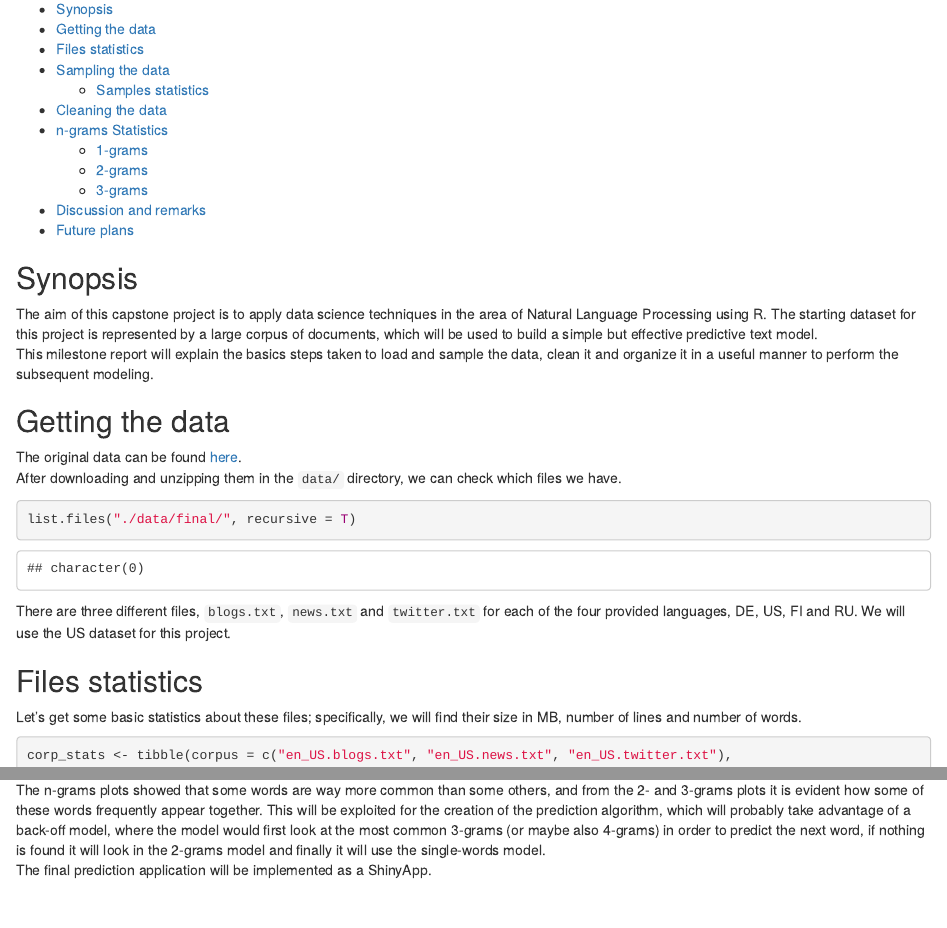
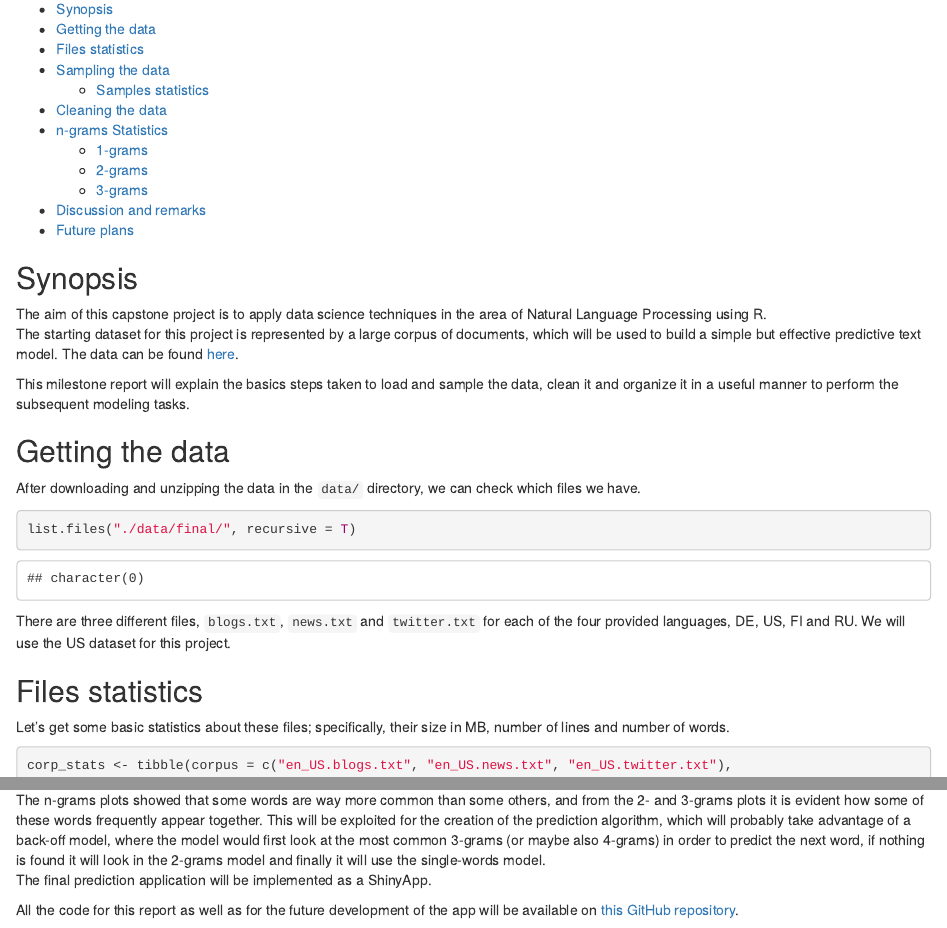
Before and after one commit to robertopreste/datasciencecoursera, an R Markdown document (Capstone_Project/Milestone_Report.Rmd): the page in a window 1100 px wide, from 130 px down, and a second part further down, joined at a grey line. Rendered offline with R 4.5, knitr and Pandoc, with nearby package versions; some code elsewhere in the file could not run offline.

Commit message:
Updated Capstone Project milestone report

````diff
--- a/Capstone_Project/Milestone_Report.Rmd
+++ b/Capstone_Project/Milestone_Report.Rmd
@@ -14,13 +14,14 @@ knitr::opts_chunk$set(echo = TRUE)
 
 ## Synopsis
 
-The aim of this capstone project is to apply data science techniques in the area of Natural Language Processing using R. The starting dataset for this project is represented by a large corpus of documents, which will be used to build a simple but effective predictive text model.
-This milestone report will explain the basics steps taken to load and sample the data, clean it and organize it in a useful manner to perform the subsequent modeling.
+The aim of this capstone project is to apply data science techniques in the area of Natural Language Processing using R.
+The starting dataset for this project is represented by a large corpus of documents, which will be used to build a simple but effective predictive text model. The data can be found [here](https://d396qusza40orc.cloudfront.net/dsscapstone/dataset/Coursera-SwiftKey.zip).
+
+This milestone report will explain the basics steps taken to load and sample the data, clean it and organize it in a useful manner to perform the subsequent modeling tasks.
 
 ## Getting the data
 
-The original data can be found [here](https://d396qusza40orc.cloudfront.net/dsscapstone/dataset/Coursera-SwiftKey.zip).
-After downloading and unzipping them in the `data/` directory, we can check which files we have.
+After downloading and unzipping the data in the `data/` directory, we can check which files we have.
 
 ```{r, include=FALSE}
 if (!file.exists("./data")) {
@@ -60,7 +61,7 @@ library(plotly)
 ```
 
 
-Let's get some basic statistics about these files; specifically, we will find their size in MB, number of lines and number of words.
+Let's get some basic statistics about these files; specifically, their size in MB, number of lines and number of words.
 
 ```{r, include=FALSE}
 blogs_size <- file.info(blogs_path)$size / 1024^2
@@ -280,3 +281,5 @@ All these choices might impair the accuracy of the prediction model, but hopeful
 
 The n-grams plots showed that some words are way more common than some others, and from the 2- and 3-grams plots it is evident how some of these words frequently appear together. This will be exploited for the creation of the prediction algorithm, which will probably take advantage of a back-off model, where the model would first look at the most common 3-grams (or maybe also 4-grams) in order to predict the next word, if nothing is found it will look in the 2-grams model and finally it will use the single-words model.
 The final prediction application will be implemented as a ShinyApp.
+
+All the code for this report as well as for the future development of the app will be available on [this GitHub repository](https://github.com/robertopreste/datasciencecoursera/tree/master/Capstone_Project).
````
Also changed, not shown: Capstone_Project/Milestone_Report.md (added).
